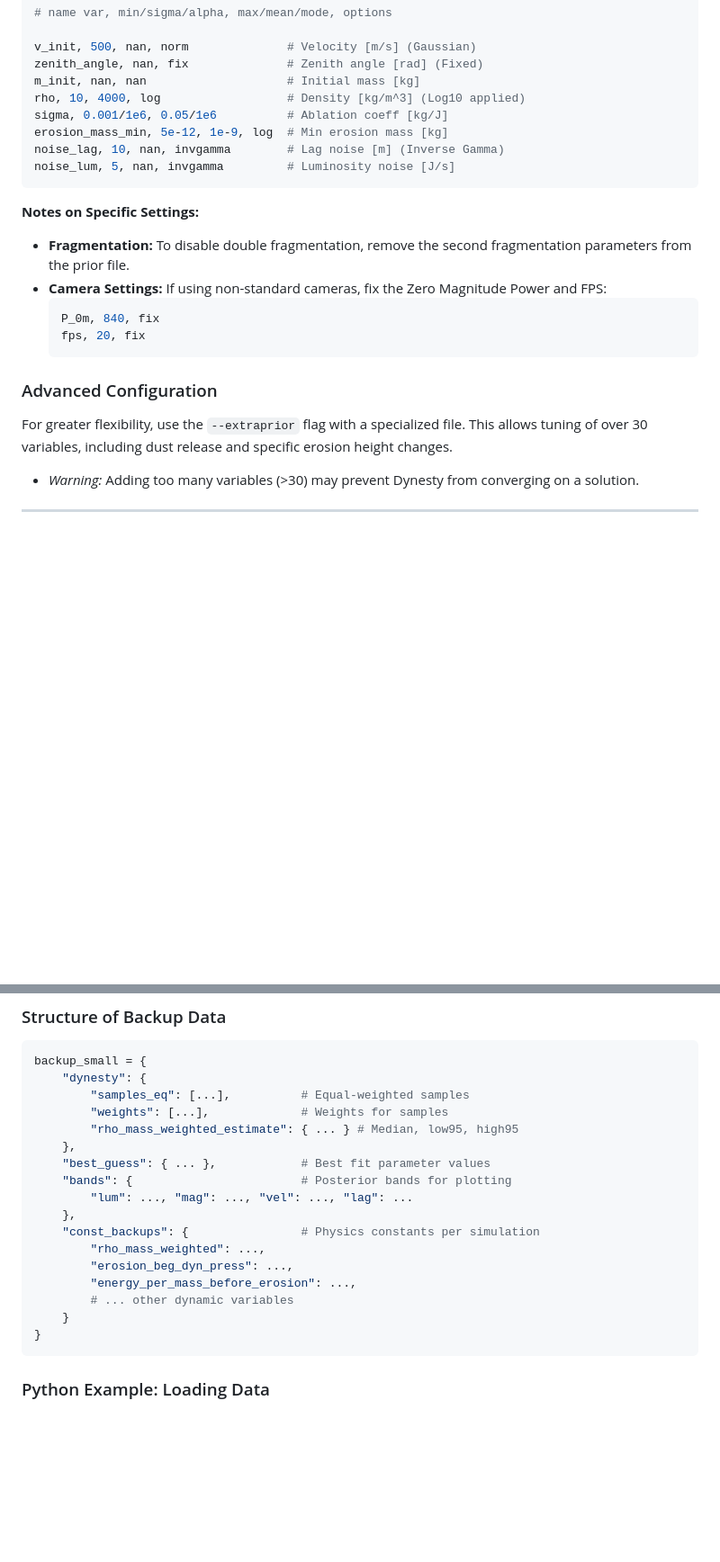
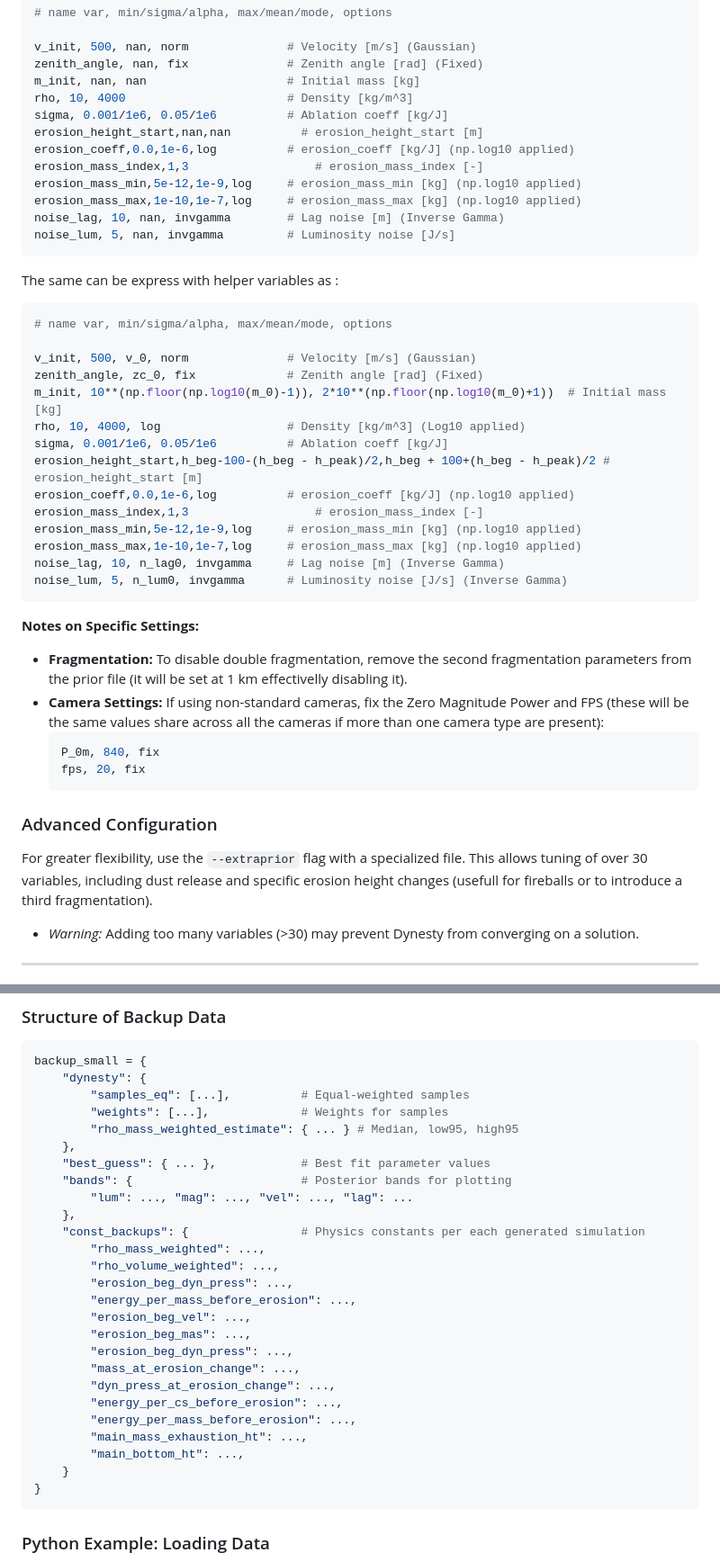
Before and after one commit to wmpg/WesternMeteorPyLib, a Markdown page: wmpl/Dynesty/README.md, 2 parts joined by grey strips. Shown at 90% size. Rendered like a GitHub page; blank space fills up the shorter version.

Commit message:
Enhance README with detailed usage and features
Updated README.md to clarify data file handling and simulation options.

````diff
--- a/wmpl/Dynesty/README.md
+++ b/wmpl/Dynesty/README.md
@@ -116,23 +148,45 @@ The `.prior` file defines the range and distribution of parameters for the simul
 v_init, 500, nan, norm              # Velocity [m/s] (Gaussian)
 zenith_angle, nan, fix              # Zenith angle [rad] (Fixed)
 m_init, nan, nan                    # Initial mass [kg]
-rho, 10, 4000, log                  # Density [kg/m^3] (Log10 applied)
+rho, 10, 4000                       # Density [kg/m^3]
 sigma, 0.001/1e6, 0.05/1e6          # Ablation coeff [kg/J]
-erosion_mass_min, 5e-12, 1e-9, log  # Min erosion mass [kg]
+erosion_height_start,nan,nan     	  # erosion_height_start [m]
+erosion_coeff,0.0,1e-6,log          # erosion_coeff [kg/J] (np.log10 applied)
+erosion_mass_index,1,3          		# erosion_mass_index [-]
+erosion_mass_min,5e-12,1e-9,log     # erosion_mass_min [kg] (np.log10 applied)
+erosion_mass_max,1e-10,1e-7,log    	# erosion_mass_max [kg] (np.log10 applied)
 noise_lag, 10, nan, invgamma        # Lag noise [m] (Inverse Gamma)
 noise_lum, 5, nan, invgamma         # Luminosity noise [J/s]
 ```
 
+The same can be express with helper variables as :
+```properties
+# name var, min/sigma/alpha, max/mean/mode, options
+
+v_init, 500, v_0, norm              # Velocity [m/s] (Gaussian)
+zenith_angle, zc_0, fix             # Zenith angle [rad] (Fixed)
+m_init, 10**(np.floor(np.log10(m_0)-1)), 2*10**(np.floor(np.log10(m_0)+1))  # Initial mass [kg]
+rho, 10, 4000, log                  # Density [kg/m^3] (Log10 applied)
+sigma, 0.001/1e6, 0.05/1e6          # Ablation coeff [kg/J]
+erosion_height_start,h_beg-100-(h_beg - h_peak)/2,h_beg + 100+(h_beg - h_peak)/2 # erosion_height_start [m]
+erosion_coeff,0.0,1e-6,log          # erosion_coeff [kg/J] (np.log10 applied)
+erosion_mass_index,1,3          		# erosion_mass_index [-]
+erosion_mass_min,5e-12,1e-9,log     # erosion_mass_min [kg] (np.log10 applied)
+erosion_mass_max,1e-10,1e-7,log    	# erosion_mass_max [kg] (np.log10 applied)
+noise_lag, 10, n_lag0, invgamma     # Lag noise [m] (Inverse Gamma)
+noise_lum, 5, n_lum0, invgamma      # Luminosity noise [J/s] (Inverse Gamma)
+```
+
 **Notes on Specific Settings:**
-* **Fragmentation:** To disable double fragmentation, remove the second fragmentation parameters from the prior file.
-* **Camera Settings:** If using non-standard cameras, fix the Zero Magnitude Power and FPS:
+* **Fragmentation:** To disable double fragmentation, remove the second fragmentation parameters from the prior file (it will be set at 1 km effectivelly disabling it).
+* **Camera Settings:** If using non-standard cameras, fix the Zero Magnitude Power and FPS (these will be the same values share across all the cameras if more than one camera type are present):
     ```properties
     P_0m, 840, fix
     fps, 20, fix
     ```
 
 ### Advanced Configuration
-For greater flexibility, use the `--extraprior` flag with a specialized file. This allows tuning of over 30 variables, including dust release and specific erosion height changes.
+For greater flexibility, use the `--extraprior` flag with a specialized file. This allows tuning of over 30 variables, including dust release and specific erosion height changes (usefull for fireballs or to introduce a third fragmentation).
 * *Warning:* Adding too many variables (>30) may prevent Dynesty from converging on a solution.
 
 ---
@@ -176,11 +230,20 @@ backup_small = {
     "bands": {                        # Posterior bands for plotting
         "lum": ..., "mag": ..., "vel": ..., "lag": ...
     },
-    "const_backups": {                # Physics constants per simulation
+    "const_backups": {                # Physics constants per each generated simulation
         "rho_mass_weighted": ...,
+        "rho_volume_weighted": ...,
         "erosion_beg_dyn_press": ...,
         "energy_per_mass_before_erosion": ...,
-        # ... other dynamic variables
+        "erosion_beg_vel": ...,
+        "erosion_beg_mas": ...,
+        "erosion_beg_dyn_press": ...,
+        "mass_at_erosion_change": ...,
+        "dyn_press_at_erosion_change": ...,
+        "energy_per_cs_before_erosion": ...,
+        "energy_per_mass_before_erosion": ...,
+        "main_mass_exhaustion_ht": ...,
+        "main_bottom_ht": ...,
     }
 }
 ```
````
Also changed, not shown: other parts of wmpl/Dynesty/README.md (+46 -14 lines).
